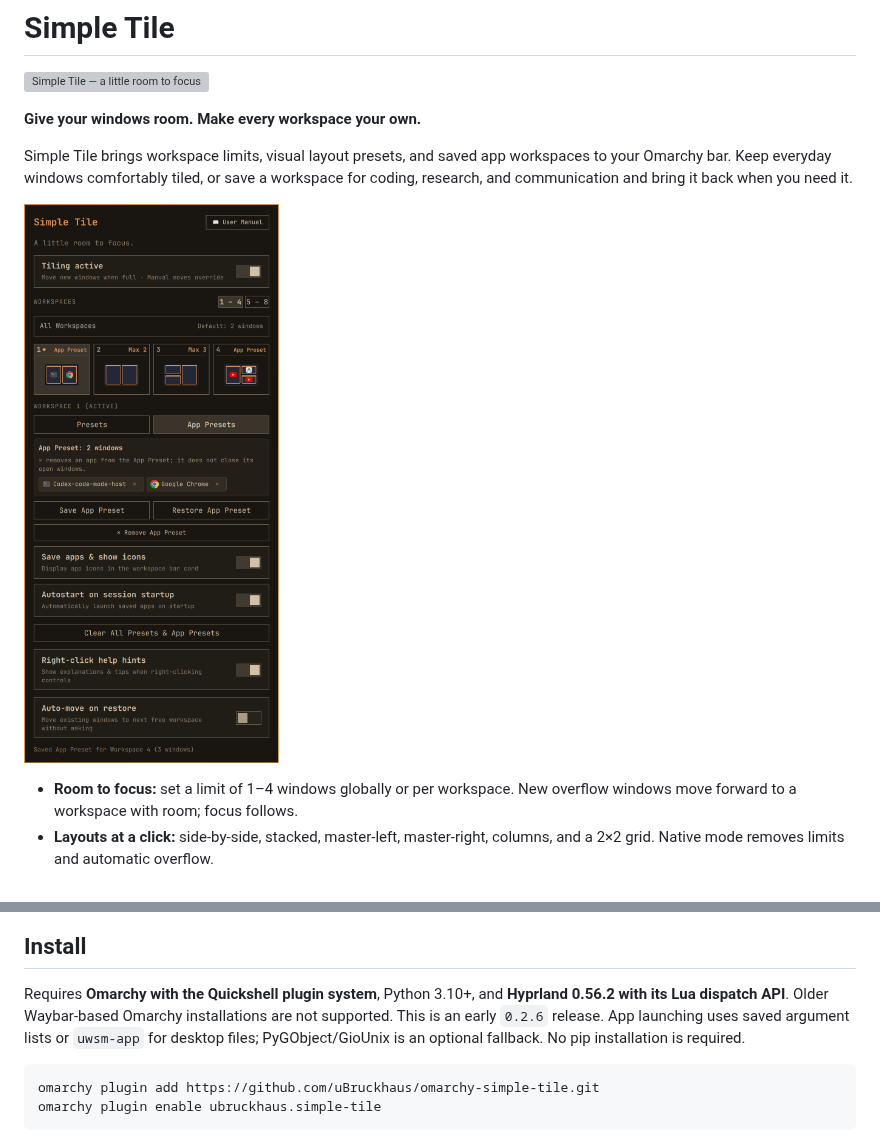
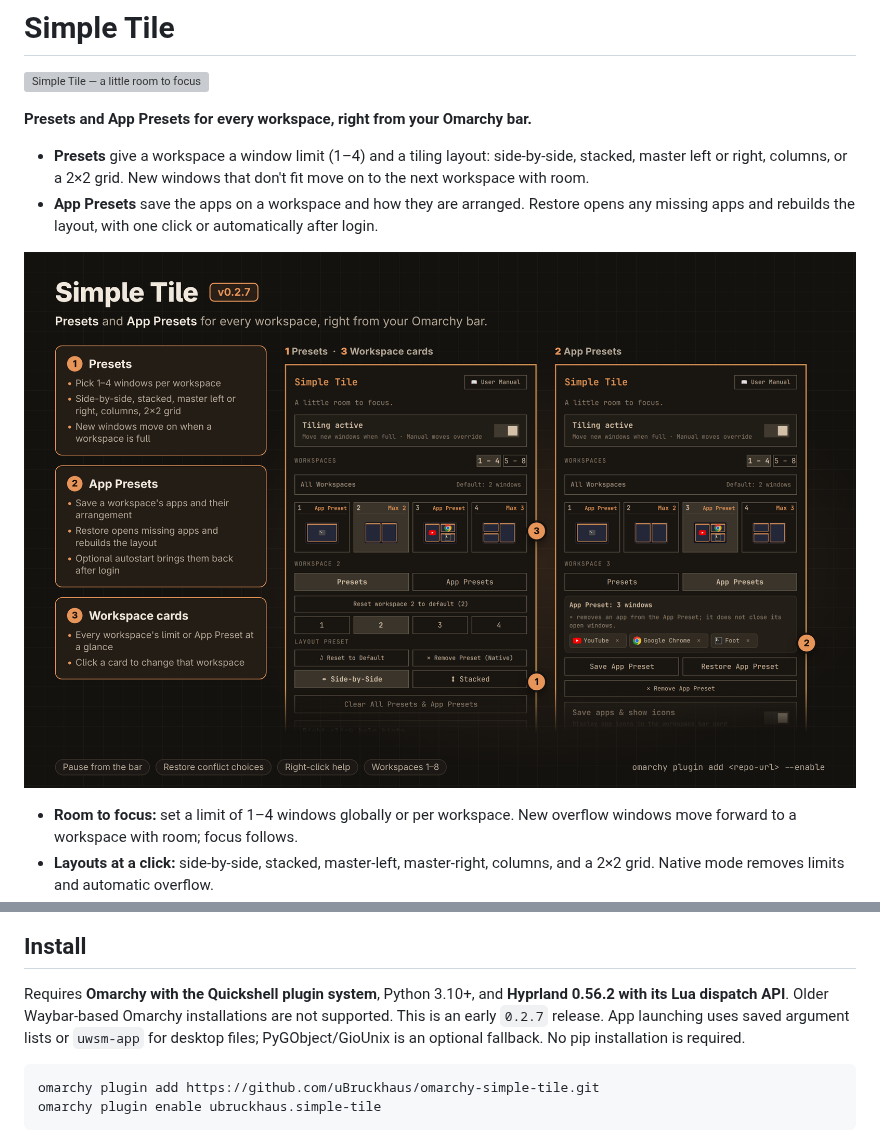
Before and after one commit to uBruckhaus/omarchy-simple-tile, a Markdown page: README.md, 2 parts joined by grey strips. Drawn GitHub-style; pictures changed too: preview.png; grey boxes are pictures that could not be loaded.

```diff
--- a/README.md
+++ b/README.md
@@ -2,10 +2,12 @@
 
 ![Simple Tile — a little room to focus](docs/banner.svg)
 
-**Give your windows room. Make every workspace your own.**
+**Presets and App Presets for every workspace, right from your Omarchy bar.**
 
-Simple Tile brings workspace limits, visual layout presets, and saved app
-workspaces to your Omarchy bar. Keep everyday windows comfortably tiled, or
-save a workspace for coding, research, and communication and bring it back
-when you need it.
+- **Presets** give a workspace a window limit (1–4) and a tiling layout:
+  side-by-side, stacked, master left or right, columns, or a 2×2 grid. New
+  windows that don't fit move on to the next workspace with room.
+- **App Presets** save the apps on a workspace and how they are arranged.
+  Restore opens any missing apps and rebuilds the layout, with one click or
+  automatically after login.
 
@@ -31,7 +33,7 @@ See the [user manual](MANUAL.md) for controls and workflows, and the
 
 Requires **Omarchy with the Quickshell plugin system**, Python 3.10+, and
 **Hyprland 0.56.2 with its Lua dispatch API**. Older Waybar-based Omarchy
-installations are not supported. This is an early `0.2.6` release.
+installations are not supported. This is an early `0.2.7` release.
 App launching uses saved argument lists or `uwsm-app` for desktop files;
 PyGObject/GioUnix is an optional fallback. No pip installation is required.
 
```
Also changed, not shown: other parts of README.md (+1 -1 lines), CHANGELOG.md (+5 -0 lines), MARKETPLACE.md (+3 -3 lines), 1 other file.
